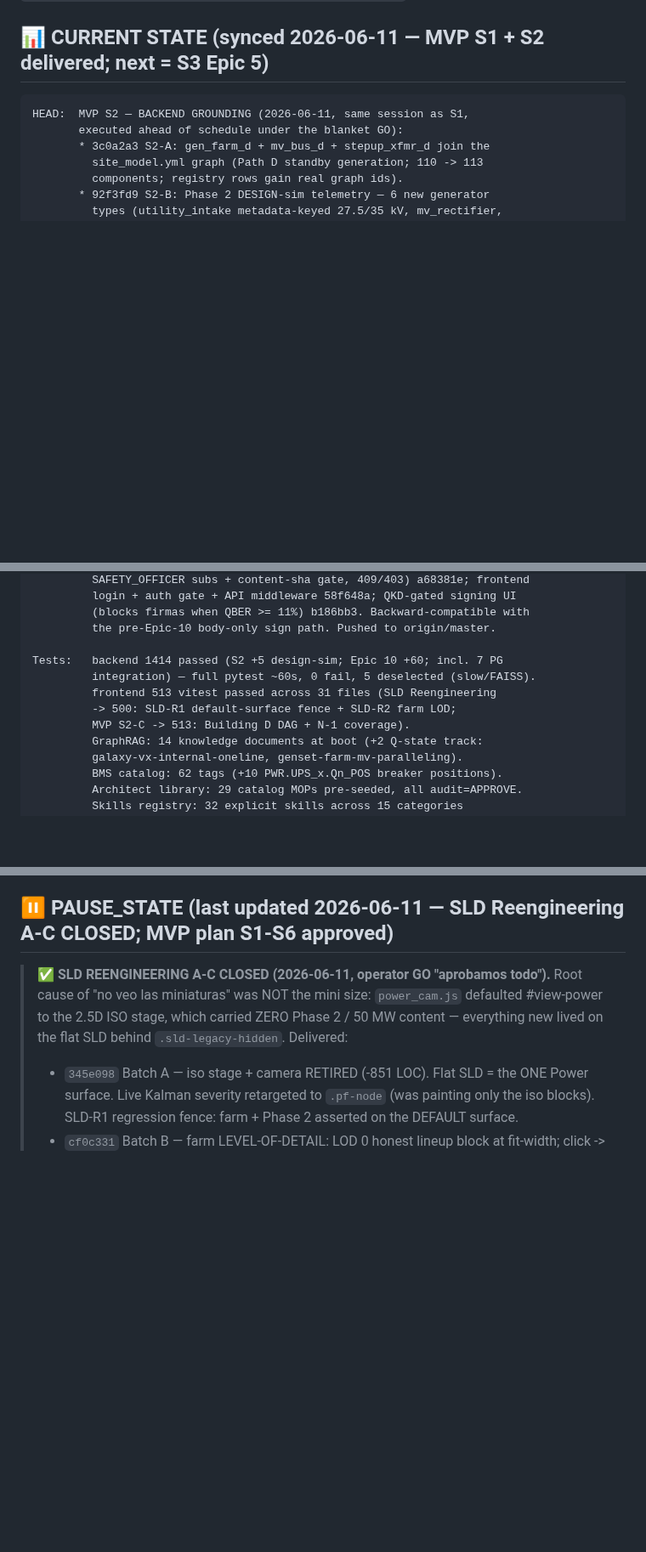
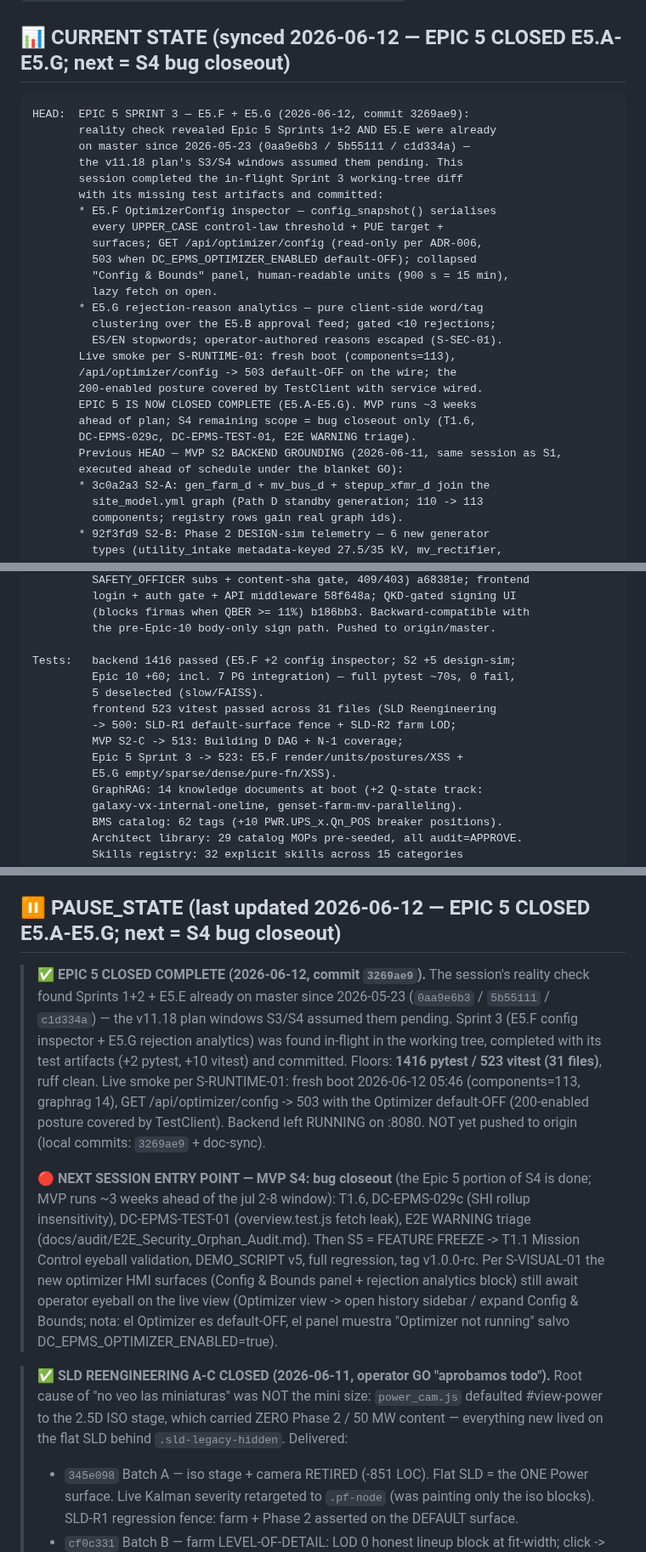
Before and after one commit to angelcoabwy-a3/DC-EPMS_PRO, a Markdown page: CLAUDE.md, 3 parts joined by grey strips. Shown at 85% size. GitHub-like rendering; blank space fills up the shorter version.

Commit message:
docs: sync compass -- Epic 5 closed E5.A-E5.G (v11.20); next = S4 bug closeout

````diff
--- a/CLAUDE.md
+++ b/CLAUDE.md
@@ -15,10 +15,31 @@ DC-EPMS PRO simulates **A3-Alpha Toronto Area** under **Path C2** (sealed 2026-0
 
 **🚨 Vocabulary discipline (CRITICAL — panel-grade fence)**: "trifásico" applies ONLY to AC upstream of MV Rectifier. The 800 VDC bus is **unipolar TN-S** (no phases). Saying "800 VDC trifásico" is a credibility-destroying error in CO+I panel review. Schema names MUST encode polarity: `voltage_v_phase_ab/bc/ca` for AC, `voltage_v_dc_bus` for DC. The v1 proto schema (`backend/telemetry_proto/v1/telemetry.proto`) enforces this structurally via `oneof topology { ac_three_phase | dc_unipolar }` — see `tests/test_telemetry_proto_schema.py::TestVocabularyFence`.
 
-## 📊 CURRENT STATE (synced 2026-06-11 — MVP S1 + S2 delivered; next = S3 Epic 5)
+## 📊 CURRENT STATE (synced 2026-06-12 — EPIC 5 CLOSED E5.A-E5.G; next = S4 bug closeout)
 
 ```
-HEAD:  MVP S2 — BACKEND GROUNDING (2026-06-11, same session as S1,
+HEAD:  EPIC 5 SPRINT 3 — E5.F + E5.G (2026-06-12, commit 3269ae9):
+       reality check revealed Epic 5 Sprints 1+2 AND E5.E were already
+       on master since 2026-05-23 (0aa9e6b3 / 5b55111 / c1d334a) —
+       the v11.18 plan's S3/S4 windows assumed them pending. This
+       session completed the in-flight Sprint 3 working-tree diff
+       with its missing test artifacts and committed:
+       * E5.F OptimizerConfig inspector — config_snapshot() serialises
+         every UPPER_CASE control-law threshold + PUE target +
+         surfaces; GET /api/optimizer/config (read-only per ADR-006,
+         503 when DC_EPMS_OPTIMIZER_ENABLED default-OFF); collapsed
+         "Config & Bounds" panel, human-readable units (900 s = 15 min),
+         lazy fetch on open.
+       * E5.G rejection-reason analytics — pure client-side word/tag
+         clustering over the E5.B approval feed; gated <10 rejections;
+         ES/EN stopwords; operator-authored reasons escaped (S-SEC-01).
+       Live smoke per S-RUNTIME-01: fresh boot (components=113),
+       /api/optimizer/config -> 503 default-OFF on the wire; the
+       200-enabled posture covered by TestClient with service wired.
+       EPIC 5 IS NOW CLOSED COMPLETE (E5.A-E5.G). MVP runs ~3 weeks
+       ahead of plan; S4 remaining scope = bug closeout only (T1.6,
+       DC-EPMS-029c, DC-EPMS-TEST-01, E2E WARNING triage).
+       Previous HEAD — MVP S2 BACKEND GROUNDING (2026-06-11, same session as S1,
        executed ahead of schedule under the blanket GO):
        * 3c0a2a3 S2-A: gen_farm_d + mv_bus_d + stepup_xfmr_d join the
          site_model.yml graph (Path D standby generation; 110 -> 113
@@ -104,11 +125,14 @@ HEAD:  MVP S2 — BACKEND GROUNDING (2026-06-11, same session as S1,
          (blocks firmas when QBER >= 11%) b186bb3. Backward-compatible with
          the pre-Epic-10 body-only sign path. Pushed to origin/master.
 
-Tests:   backend 1414 passed (S2 +5 design-sim; Epic 10 +60; incl. 7 PG
-         integration) — full pytest ~60s, 0 fail, 5 deselected (slow/FAISS).
-         frontend 513 vitest passed across 31 files (SLD Reengineering
+Tests:   backend 1416 passed (E5.F +2 config inspector; S2 +5 design-sim;
+         Epic 10 +60; incl. 7 PG integration) — full pytest ~70s, 0 fail,
+         5 deselected (slow/FAISS).
+         frontend 523 vitest passed across 31 files (SLD Reengineering
          -> 500: SLD-R1 default-surface fence + SLD-R2 farm LOD;
-         MVP S2-C -> 513: Building D DAG + N-1 coverage).
+         MVP S2-C -> 513: Building D DAG + N-1 coverage;
+         Epic 5 Sprint 3 -> 523: E5.F render/units/postures/XSS +
+         E5.G empty/sparse/dense/pure-fn/XSS).
          GraphRAG: 14 knowledge documents at boot (+2 Q-state track:
          galaxy-vx-internal-oneline, genset-farm-mv-paralleling).
          BMS catalog: 62 tags (+10 PWR.UPS_x.Qn_POS breaker positions).
@@ -346,7 +370,34 @@ Hard rules for every PowerShell artifact, distilled across Batches 1+2+3+3.5+5 a
   - `docs/skills/agent-harness-registry.md` — 30-harness Gentle IA master registry. **Bloque 4 cerrado completo** (H06/H13/H16 all OPERATIVO). Implementations: `backend/phase_dag.py` + `backend/agent_continuity.py` + `backend/skill_audit.py`.
 - **Audit CLI**: `python -m backend.skill_audit --since HEAD~N` prints per-commit CLEAN / GAPS / UNKNOWNS reports against the registry.
 
-## ⏸ PAUSE_STATE (last updated 2026-06-11 — SLD Reengineering A-C CLOSED; MVP plan S1-S6 approved)
+## ⏸ PAUSE_STATE (last updated 2026-06-12 — EPIC 5 CLOSED E5.A-E5.G; next = S4 bug closeout)
+
+> **✅ EPIC 5 CLOSED COMPLETE (2026-06-12, commit `3269ae9`).** The
+> session's reality check found Sprints 1+2 + E5.E already on master
+> since 2026-05-23 (`0aa9e6b3` / `5b55111` / `c1d334a`) — the v11.18
+> plan windows S3/S4 assumed them pending. Sprint 3 (E5.F config
+> inspector + E5.G rejection analytics) was found in-flight in the
+> working tree, completed with its test artifacts (+2 pytest, +10
+> vitest) and committed. Floors: **1416 pytest / 523 vitest (31
+> files)**, ruff clean. Live smoke per S-RUNTIME-01: fresh boot
+> 2026-06-12 05:46 (components=113, graphrag 14), GET
+> /api/optimizer/config -> 503 with the Optimizer default-OFF
+> (200-enabled posture covered by TestClient). Backend left RUNNING
+> on :8080. NOT yet pushed to origin (local commits: `3269ae9` +
+> doc-sync).
+>
+> **🔴 NEXT SESSION ENTRY POINT — MVP S4: bug closeout** (the Epic 5
+> portion of S4 is done; MVP runs ~3 weeks ahead of the jul 2-8
+> window): T1.6, DC-EPMS-029c (SHI rollup insensitivity),
+> DC-EPMS-TEST-01 (overview.test.js fetch leak), E2E WARNING triage
+> (docs/audit/E2E_Security_Orphan_Audit.md). Then S5 = FEATURE
+> FREEZE -> T1.1 Mission Control eyeball validation, DEMO_SCRIPT v5,
+> full regression, tag v1.0.0-rc. Per S-VISUAL-01 the new optimizer
+> HMI surfaces (Config & Bounds panel + rejection analytics block)
+> still await operator eyeball on the live view (Optimizer view ->
+> open history sidebar / expand Config & Bounds; nota: el Optimizer
+> es default-OFF, el panel muestra "Optimizer not running" salvo
+> DC_EPMS_OPTIMIZER_ENABLED=true).
 
 > **✅ SLD REENGINEERING A-C CLOSED (2026-06-11, operator GO "aprobamos
 > todo").** Root cause of "no veo las miniaturas" was NOT the mini
````
Also changed, not shown: other parts of CLAUDE.md (+3 -1 lines), docs/ROADMAP-V11.md (+25 -3 lines).
